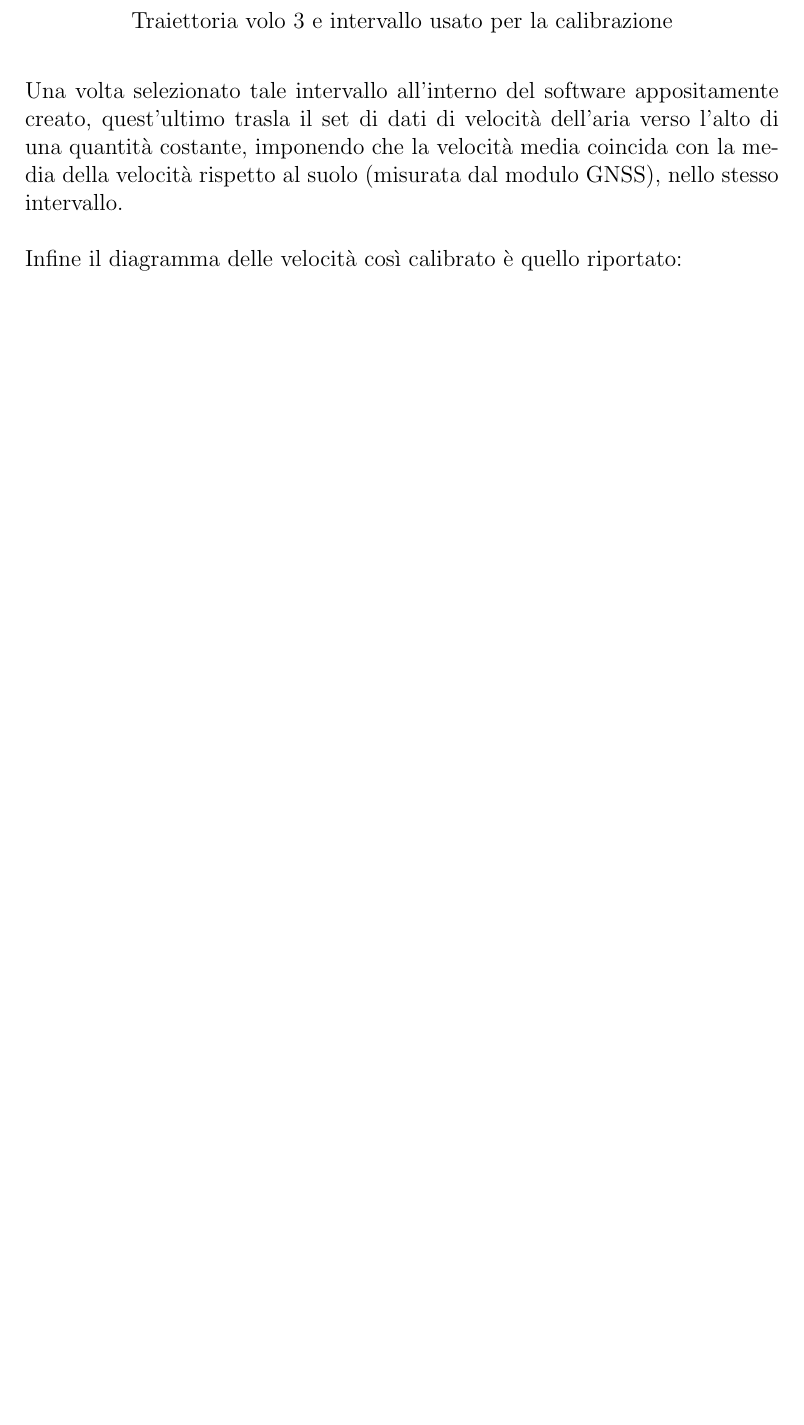
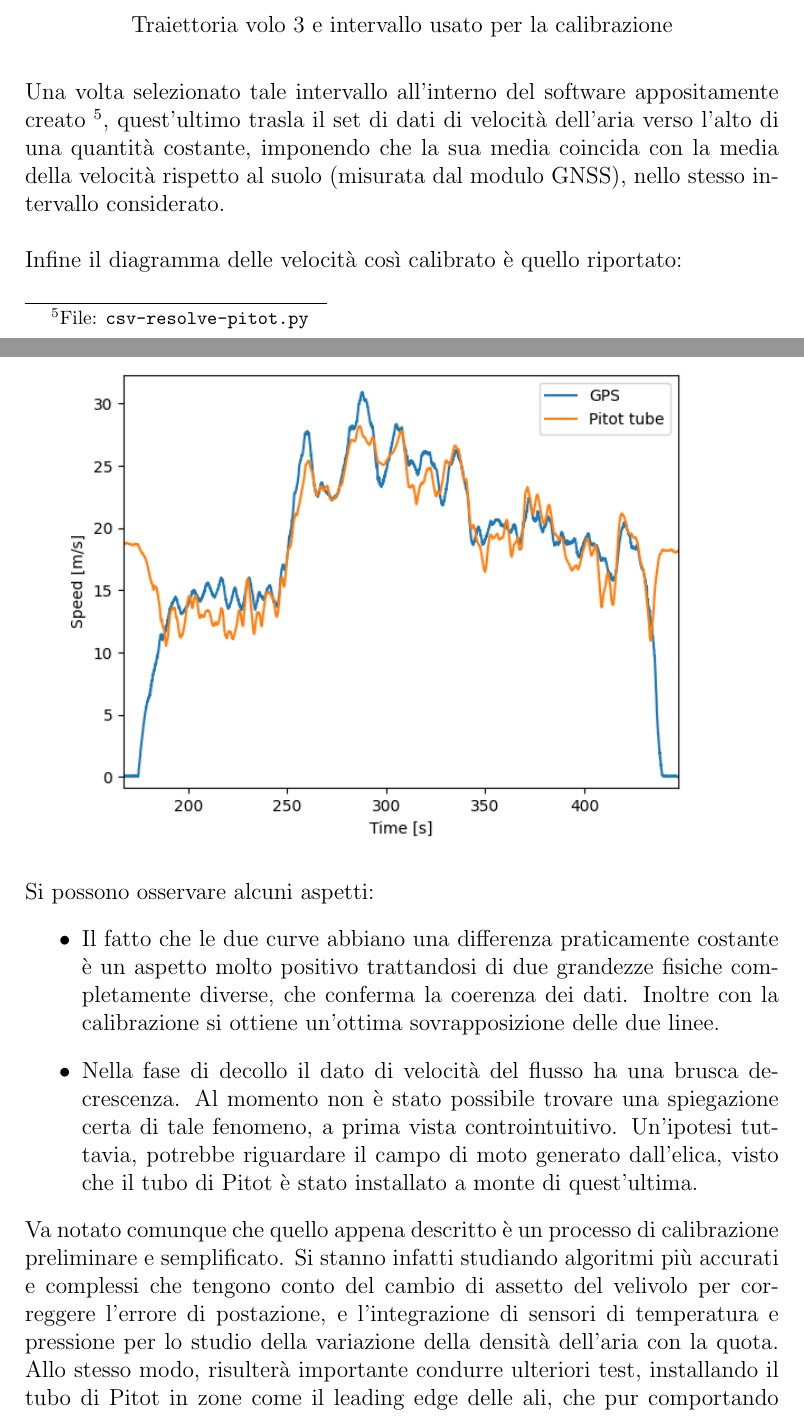
Before and after one commit to emanuele-cason/Tesi, a LaTeX document (Tesi.tex): part of page 20 of 22 before the commit and two parts of pages 20 and 21 of 23 after it, the two joined at a grey line, cut so that both start at the same text, the shorter picture padded with empty space. Compiled offline with pdfLaTeX.

Commit message:
Tesi ultimata da revisionare

```diff
--- a/Tesi.tex
+++ b/Tesi.tex
@@ -338,7 +336,7 @@ Al fine di isolare il più possibile gli effetti del vento reale, durante il vol
 \end{figure}
 
 \noindent
-Una volta selezionato tale intervallo all'interno del software appositamente creato, quest'ultimo trasla il set di dati di velocità dell'aria verso l'alto di una quantità costante, imponendo che la velocità media coincida con la media della velocità rispetto al suolo (misurata dal modulo GNSS), nello stesso intervallo.
+Una volta selezionato tale intervallo all'interno del software appositamente creato \footnote{File: \texttt{csv-resolve-pitot.py}}, quest'ultimo trasla il set di dati di velocità dell'aria verso l'alto di una quantità costante, imponendo che la sua media coincida con la media della velocità rispetto al suolo (misurata dal modulo GNSS), nello stesso intervallo considerato.
 \\\\
 Infine il diagramma delle velocità così calibrato è quello riportato:
 
@@ -347,6 +345,15 @@ Infine il diagramma delle velocità così calibrato è quello riportato:
 	\includegraphics[width=12cm]{img/pitot-calibrato-3}
 \end{figure}
 
+\noindent
+Si possono osservare alcuni aspetti:
+\begin{itemize}
+\item Il fatto che le due curve abbiano una differenza praticamente costante è un aspetto molto positivo trattandosi di due grandezze fisiche completamente diverse, che conferma la coerenza dei dati. Inoltre con la calibrazione si ottiene un'ottima sovrapposizione delle due linee.
+\item Nella fase di decollo il dato di velocità del flusso ha una brusca decrescenza. Al momento non è stato possibile trovare una spiegazione certa di tale fenomeno, a prima vista controintuitivo. Un'ipotesi tuttavia, potrebbe riguardare il campo di moto generato dall'elica, visto che il tubo di Pitot è stato installato a monte di quest'ultima.
+\end{itemize}
+
+\noindent
+Va notato comunque che quello appena descritto è un processo di calibrazione preliminare e semplificato. Si stanno infatti studiando algoritmi più accurati e complessi che tengono conto del cambio di assetto del velivolo per correggere l'errore di postazione, e l'integrazione di sensori di temperatura e pressione per lo studio della variazione della densità dell'aria con la quota. Allo stesso modo, risulterà importante condurre ulteriori test, installando il tubo di Pitot in zone come il leading edge delle ali, che pur comportando maggiori difficoltà tecniche nell'implementazione permetteranno di ottenere dati meno disturbati.
 \newpage
 \bibliography{refs}
 \bibliographystyle{unsrt}
```
Also changed, not shown: Tesi.tex (12 more changed lines), 3 other files.
